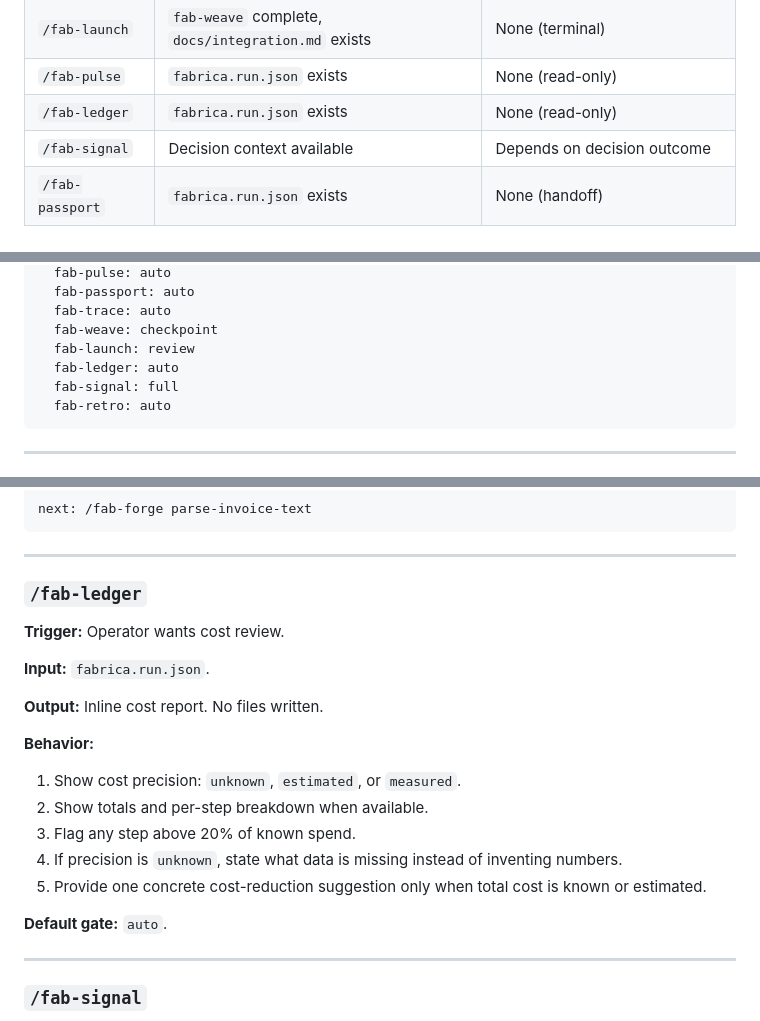
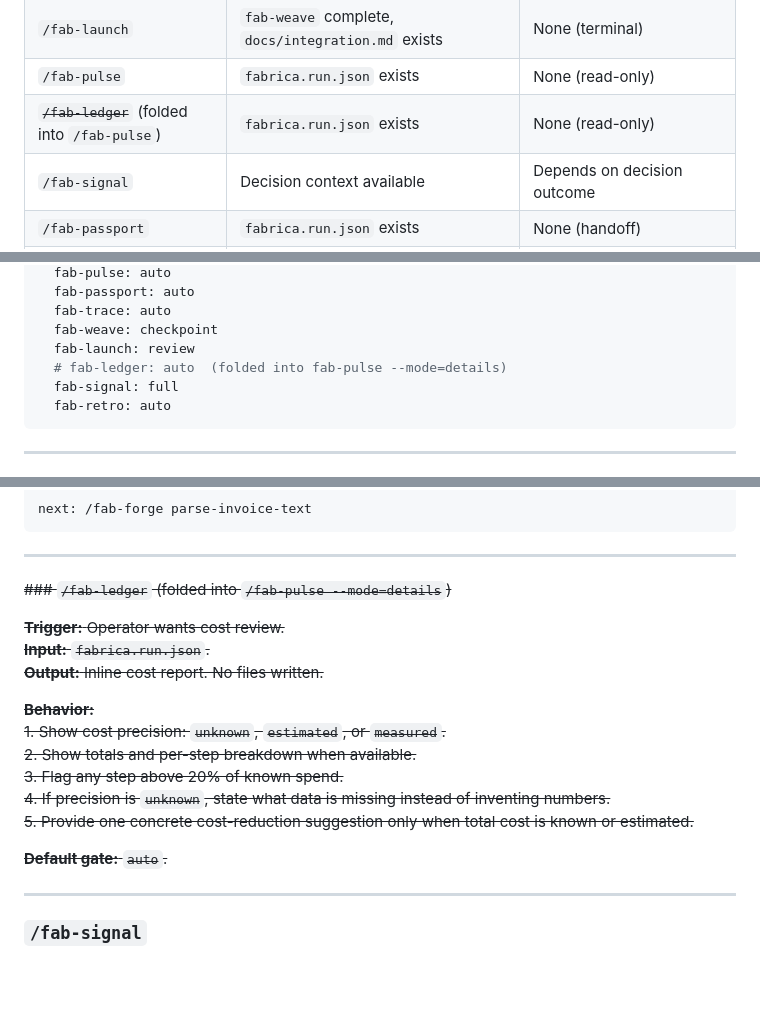
Before and after one commit to sushilduseja/fabrica-skills, a Markdown page: docs/fabrica-skills-PRD.md, 3 parts joined by grey strips. Rendered like a GitHub page; blank space fills up the shorter version.

Commit message:
docs: clean up remaining fab-ledger references in PRD, README, fab-intake

````diff
--- a/docs/fabrica-skills-PRD.md
+++ b/docs/fabrica-skills-PRD.md
@@ -115,7 +115,7 @@ Each skill declares its prerequisites. A skill must not run until all prerequisi
 | `/fab-weave` | All required app stages done and checked | `fab-launch` |
 | `/fab-launch` | `fab-weave` complete, `docs/integration.md` exists | None (terminal) |
 | `/fab-pulse` | `fabrica.run.json` exists | None (read-only) |
-| `/fab-ledger` | `fabrica.run.json` exists | None (read-only) |
+| ~~`/fab-ledger`~~ (folded into `/fab-pulse`) | `fabrica.run.json` exists | None (read-only) |
 | `/fab-signal` | Decision context available | Depends on decision outcome |
 | `/fab-passport` | `fabrica.run.json` exists | None (handoff) |
 | `/fab-retro` | Run complete, abandoned, or stopped | None (terminal) |
@@ -205,7 +205,7 @@ gate_levels:
   fab-trace: auto
   fab-weave: checkpoint
   fab-launch: review
-  fab-ledger: auto
+  # fab-ledger: auto  (folded into fab-pulse --mode=details)
   fab-signal: full
   fab-retro: auto
 ```
@@ -445,22 +445,20 @@ next: /fab-forge parse-invoice-text
 
 ---
 
-### `/fab-ledger`
+~~### `/fab-ledger` (folded into `/fab-pulse --mode=details`)~~
 
-**Trigger:** Operator wants cost review.
+~~**Trigger:** Operator wants cost review.~~
+~~**Input:** `fabrica.run.json`.~~
+~~**Output:** Inline cost report. No files written.~~
 
-**Input:** `fabrica.run.json`.
+~~**Behavior:**~~
+~~1. Show cost precision: `unknown`, `estimated`, or `measured`.~~
+~~2. Show totals and per-step breakdown when available.~~
+~~3. Flag any step above 20% of known spend.~~
+~~4. If precision is `unknown`, state what data is missing instead of inventing numbers.~~
+~~5. Provide one concrete cost-reduction suggestion only when total cost is known or estimated.~~
 
-**Output:** Inline cost report. No files written.
-
-**Behavior:**
-1. Show cost precision: `unknown`, `estimated`, or `measured`.
-2. Show totals and per-step breakdown when available.
-3. Flag any step above 20% of known spend.
-4. If precision is `unknown`, state what data is missing instead of inventing numbers.
-5. Provide one concrete cost-reduction suggestion only when total cost is known or estimated.
-
-**Default gate:** `auto`.
+~~**Default gate:** `auto`.~~
 
 ---
 
````
Also changed, not shown: other parts of docs/fabrica-skills-PRD.md (+3 -3 lines), README.md (+1 -1 lines), 1 other file.
